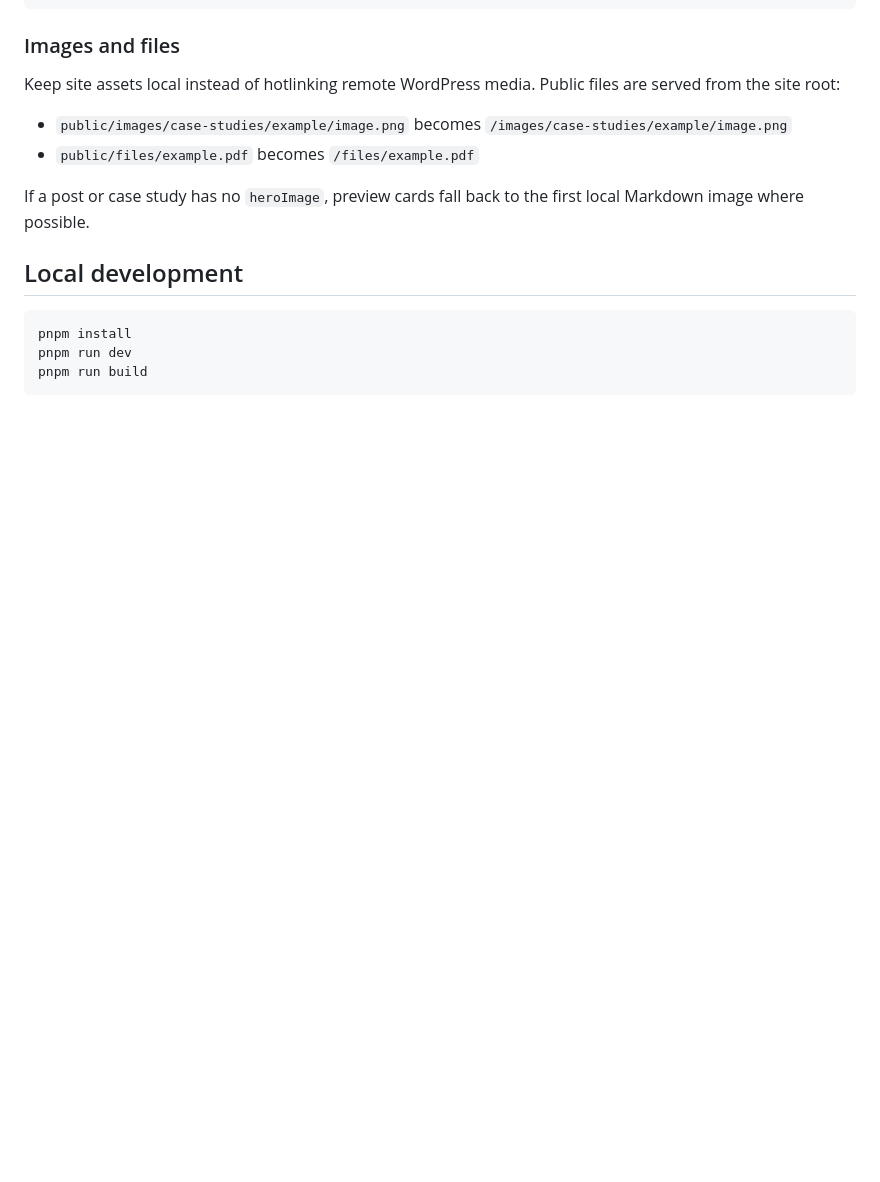
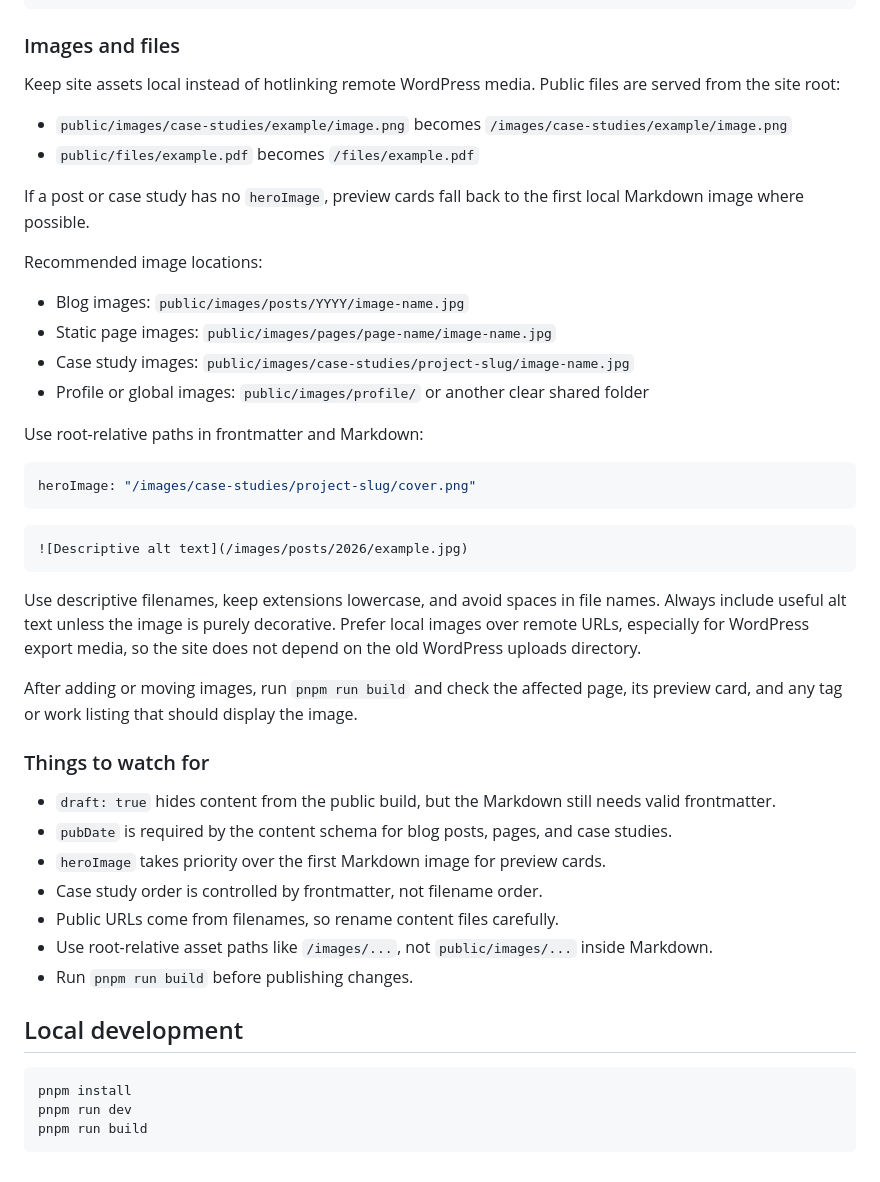
Before and after one commit to meetdanielme/meetdaniel.me, a Markdown page: README.md, the part around one of its changes. Rendered like a GitHub page; blank space fills up the shorter version.

Commit message:
Document content authoring workflow

````diff
--- a/README.md
+++ b/README.md
@@ -127,6 +147,37 @@ Keep site assets local instead of hotlinking remote WordPress media. Public file
 
 If a post or case study has no `heroImage`, preview cards fall back to the first local Markdown image where possible.
 
+Recommended image locations:
+
+- Blog images: `public/images/posts/YYYY/image-name.jpg`
+- Static page images: `public/images/pages/page-name/image-name.jpg`
+- Case study images: `public/images/case-studies/project-slug/image-name.jpg`
+- Profile or global images: `public/images/profile/` or another clear shared folder
+
+Use root-relative paths in frontmatter and Markdown:
+
+```yaml
+heroImage: "/images/case-studies/project-slug/cover.png"
+```
+
+```md
+![Descriptive alt text](/images/posts/2026/example.jpg)
+```
+
+Use descriptive filenames, keep extensions lowercase, and avoid spaces in file names. Always include useful alt text unless the image is purely decorative. Prefer local images over remote URLs, especially for WordPress export media, so the site does not depend on the old WordPress uploads directory.
+
+After adding or moving images, run `pnpm run build` and check the affected page, its preview card, and any tag or work listing that should display the image.
+
+### Things to watch for
+
+- `draft: true` hides content from the public build, but the Markdown still needs valid frontmatter.
+- `pubDate` is required by the content schema for blog posts, pages, and case studies.
+- `heroImage` takes priority over the first Markdown image for preview cards.
+- Case study order is controlled by frontmatter, not filename order.
+- Public URLs come from filenames, so rename content files carefully.
+- Use root-relative asset paths like `/images/...`, not `public/images/...` inside Markdown.
+- Run `pnpm run build` before publishing changes.
+
 ## Local development
 
 ```sh
````
Also changed, not shown: other parts of README.md (+20 -0 lines).
